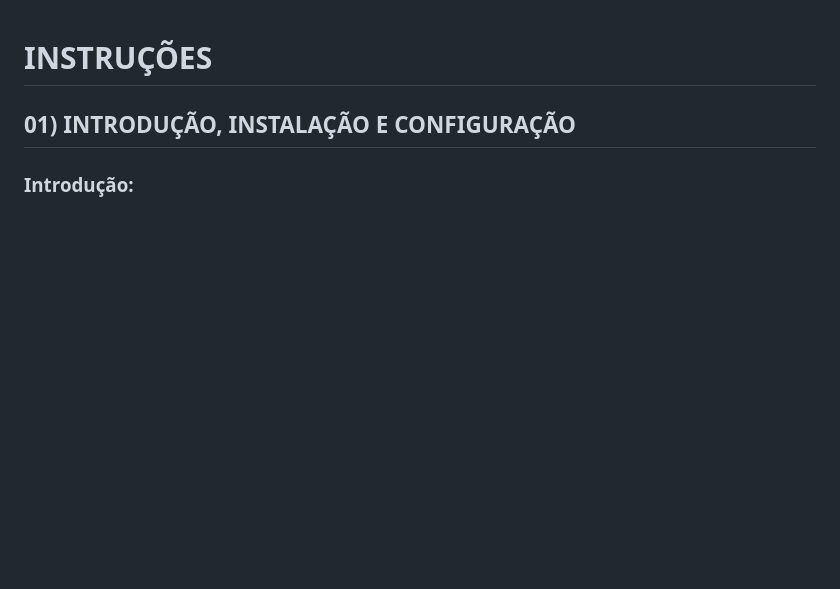
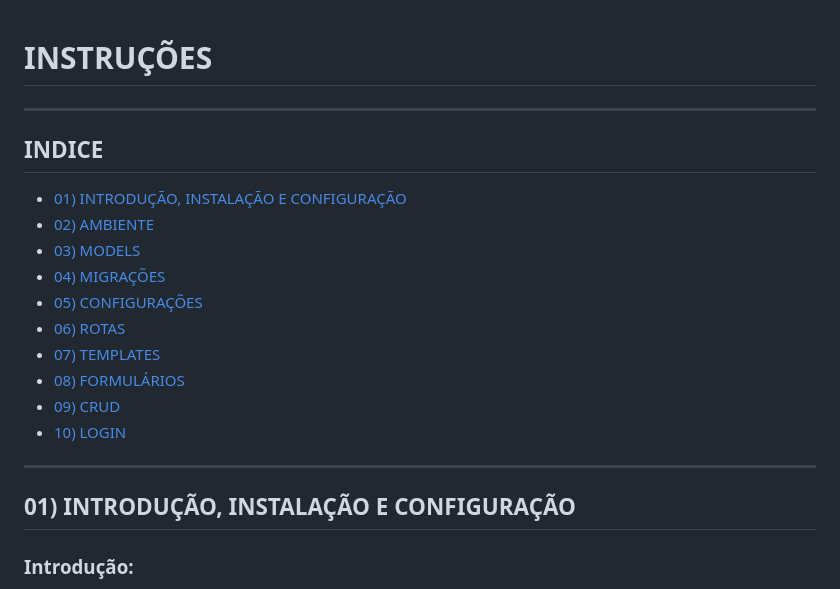
Before and after one commit to VILHALVA/CURSO-DE-FLASK, a Markdown page: CURSO COMPRETO/README.md, the part around the change. GitHub-like rendering; blank space fills up the shorter version.

```diff
--- a/CURSO COMPRETO/README.md
+++ b/CURSO COMPRETO/README.md
@@ -1,4 +1,19 @@
 # INSTRUÇÕES
+
+---
+## INDICE
+- [01) INTRODUÇÃO, INSTALAÇÃO E CONFIGURAÇÃO](./README.md#01-introdução-instalação-e-configuração)
+- [02) AMBIENTE](./README.md#02-ambiente)
+- [03) MODELS](./README.md#03-models)
+- [04) MIGRAÇÕES](./README.md#04-migrações)
+- [05) CONFIGURAÇÕES](./README.md#05-configurações)
+- [06) ROTAS](./README.md#06-rotas)
+- [07) TEMPLATES](./README.md#07-templates)
+- [08) FORMULÁRIOS](./README.md#08-formulários)
+- [09) CRUD](./README.md#09-crud)
+- [10) LOGIN](./README.md#10-login)
+---
+
 ## 01) INTRODUÇÃO, INSTALAÇÃO E CONFIGURAÇÃO
 ### Introdução:
 Flask é um framework web em Python que facilita a criação de aplicações web. Ele segue a filosofia "micro", fornecendo o mínimo necessário para começar a desenvolver, mas permitindo uma grande flexibilidade para escolher outras ferramentas e bibliotecas conforme necessário. Flask é adequado para o desenvolvimento rápido de pequenas e médias aplicações web.
```
